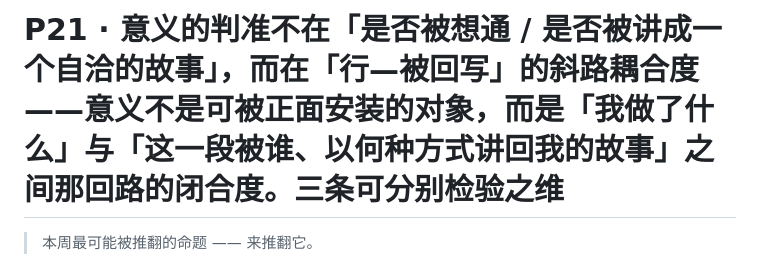
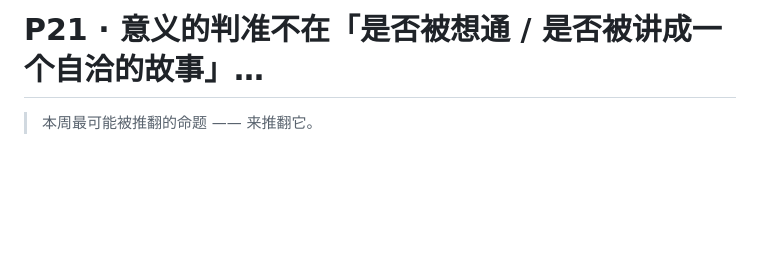
Before and after one commit to juesizhe/juesizhe, a Markdown page: cards/P21.md, the part around the change. Rendered like a GitHub page; blank space fills up the shorter version.

Commit message:
sync: 以本地为准更新 cards/P21.md

```diff
--- a/cards/P21.md
+++ b/cards/P21.md
@@ -1,4 +1,4 @@
-# P21 · 意义的判准不在「是否被想通 / 是否被讲成一个自洽的故事」，而在「**行—被回写**」的斜路耦合度——意义不是可被正面安装的对象，而是「**我做了什么**」与「**这一段被谁、以何种方式讲回我的故事**」之间那回路的闭合度。**三条可分别检验之维**
+# P21 · 意义的判准不在「是否被想通 / 是否被讲成一个自洽的故事」…
 
 > 本周最可能被推翻的命题 —— 来推翻它。
 
```
